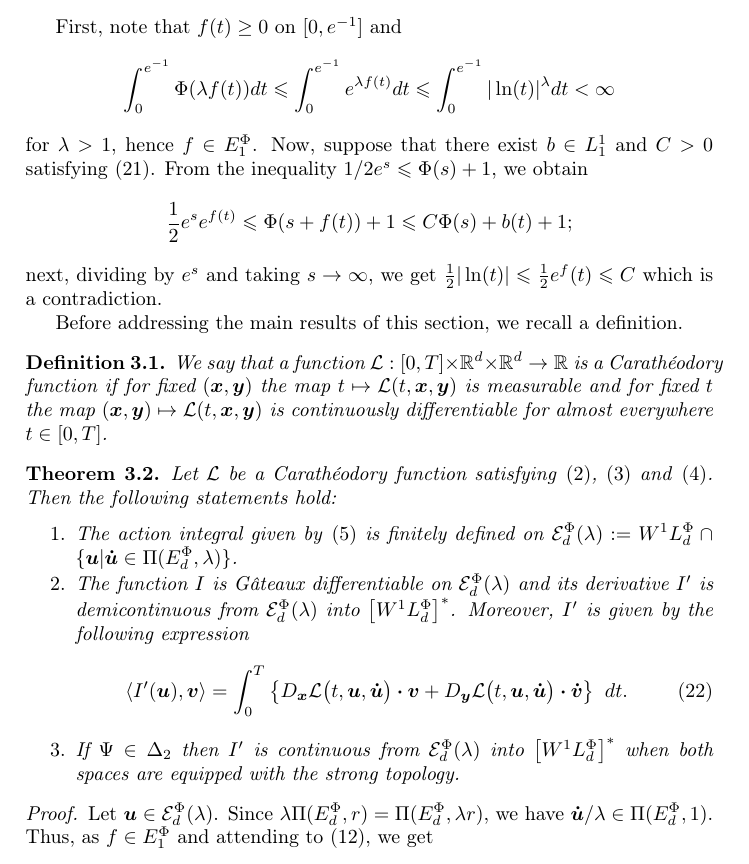
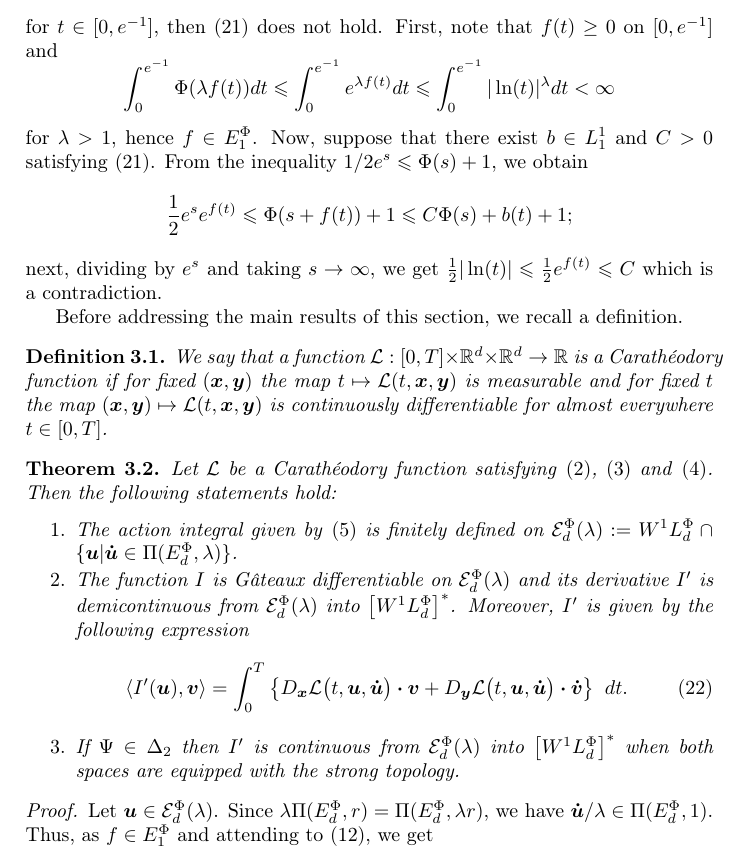
Before and after one commit to fdmazzone/ArchivosProyecto, a LaTeX paper (LagrangianoOrlicz.tex): part of page 9 of 21, cut so that both start at the same text. Compiled offline with pdfLaTeX.

Commit message:
Un errorsito 5min despues jajaj

```diff
--- a/LagrangianoOrlicz.tex
+++ b/LagrangianoOrlicz.tex
@@ -458,17 +452,14 @@ If \eqref{cotadb} is true, then we can suppose $f=0$  in the equations \eqref{co
 
  The convexity of $\Phi$ allows us to bound  $\Phi(s+f(t))$ by the expression  $\frac12\Phi(2s)+b(t)$ where $b(t):=\tfrac12\Phi(2f(t))\in L^1_1$ and $f\in \ephi_1$. Therefore, we can always assume $f = 0$ in \eqref{cotaL} and \eqref{cotaDxL} at the price of making  the value of $\lambda$ smaller. In the special case that $\Phi\in\Delta_2$, the inequality \eqref{delta2defi} implies \eqref{cotadb}.
 
- If $\Phi\notin\Delta_2$, then \eqref{cotadb}  may not be true.  In fact,  if we consider the $N$-function $\Phi(s)=e^s-s-1$ which does not satisfy the $\Delta_2$-condition and $f(t)=\ln|\ln(t)|$ for $t\in [0,e^{-1}]$, then \eqref{cotadb} does not hold.
-
-First, note that $f(t)\geq 0$ on $[0,e^{-1}]$ and
+ If $\Phi\notin\Delta_2$, then \eqref{cotadb}  may not be true.  In fact,  if we consider the $N$-function $\Phi(s)=e^s-s-1$ which does not satisfy the $\Delta_2$-condition and $f(t)=\ln|\ln(t)|$ for $t\in [0,e^{-1}]$, then \eqref{cotadb} does not hold.  First, note that $f(t)\geq 0$ on $[0,e^{-1}]$ and
 \[\int_0^{e^{-1}}\Phi(\lambda f(t))dt\leq
 \int_0^{e^{-1}}e^{\lambda f(t)}dt\leq \int_0^{e^{-1}}|\ln(t)|^{\lambda}dt<\infty\]
 for $\lambda>1$, hence $f\in\ephi_1$.
 Now, suppose that there exist $b\in L^1_1$ and $C>0$ satisfying \eqref{cotadb}.
 From the inequality $1/2e^s\leq \Phi(s)+1$, we obtain
 \[\frac12 e^se^{f(t)}\leq \Phi(s+f(t))+1\leq C\Phi(s)+b(t)+1;\]
-next, dividing by $e^s$ and taking $s\to\infty$, we get $\tfrac12|\ln(t)|\leq\tfrac12 e^f(t)\leq C$ which is a contradiction.
-%Thus, there do not exist $b\in L^1_1$ and $C>0$ such that \eqref{cotadb} holds.
+next, dividing by $e^s$ and taking $s\to\infty$, we get $\tfrac12|\ln(t)|\leq\tfrac12 e^{f(t)}\leq C$ which is a contradiction.
 
  Before addressing the main results of this section, we recall a definition.
 
```
Also changed, not shown: LagrangianoOrlicz.pdf, LagrangianoOrlicz.tex (16 more changed lines).
